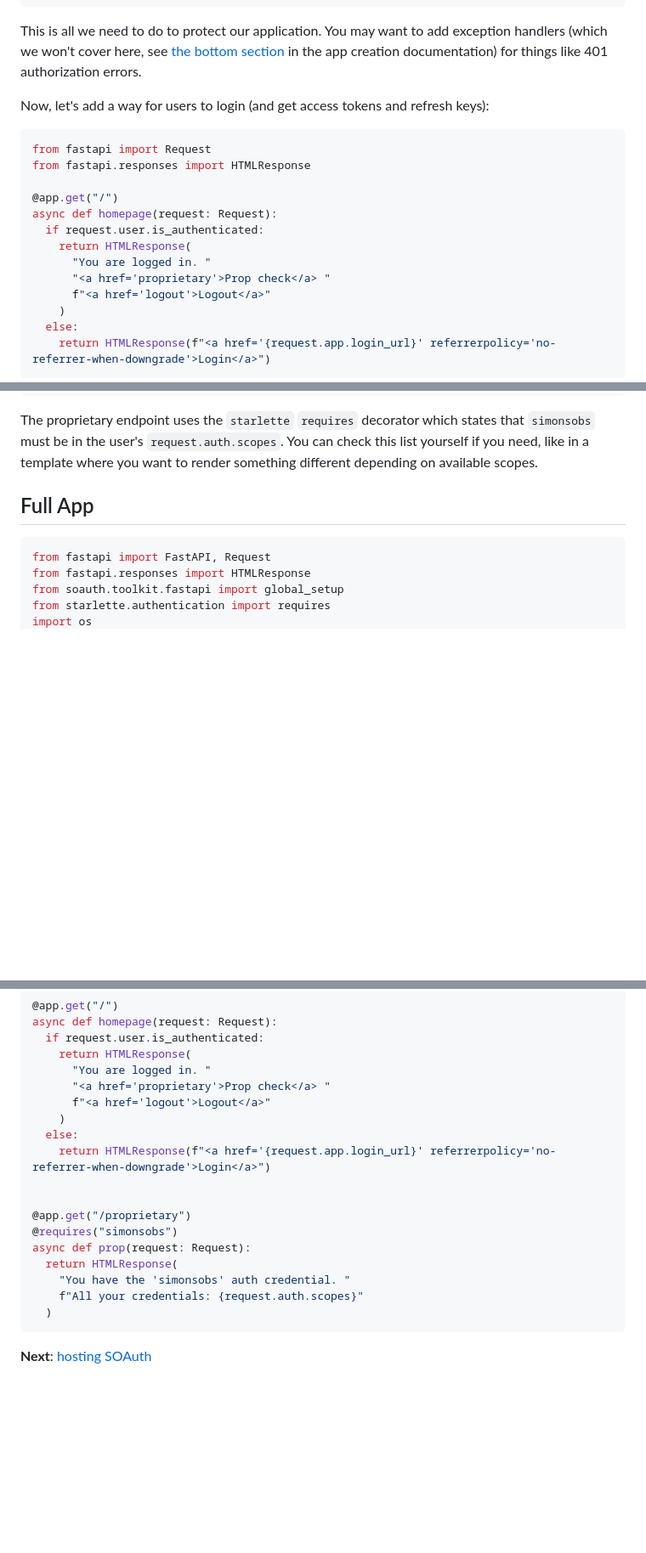
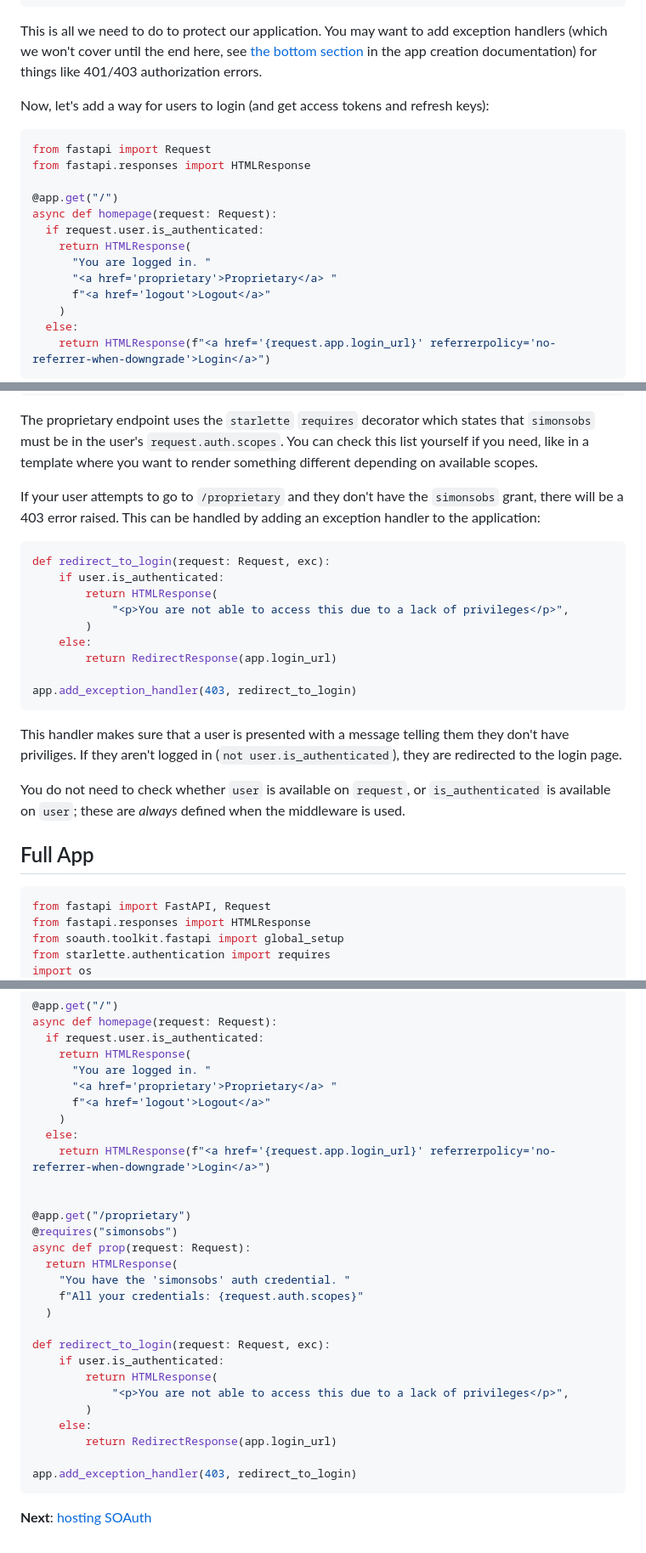
Before and after one commit to simonsobs/soauth, a Markdown page: docs/sample.md, 3 parts joined by grey strips. Shown: that part at 85% size. GitHub-like rendering; blank space fills up the shorter version.

Commit message:
Add additional docs about exception handling (#8)

````diff
--- a/docs/sample.md
+++ b/docs/sample.md
@@ -40,9 +40,9 @@ app = global_setup(
 )
 ```
 This is all we need to do to protect our application. You may want to
-add exception handlers (which we won't cover here, see
+add exception handlers (which we won't cover until the end here, see
 [the bottom section](create.md) in the app creation documentation) for
-things like 401 authorization errors.
+things like 401/403 authorization errors.
 
 Now, let's add a way for users to login (and get access tokens and refresh
 keys):
@@ -55,7 +55,7 @@ async def homepage(request: Request):
   if request.user.is_authenticated:
     return HTMLResponse(
       "You are logged in. "
-      "<a href='proprietary'>Prop check</a> "
+      "<a href='proprietary'>Proprietary</a> "
       f"<a href='logout'>Logout</a>"
     )
   else:
@@ -82,6 +82,26 @@ that `simonsobs` must be in the user's `request.auth.scopes`. You can check this
 list yourself if you need, like in a template where you want to render something
 different depending on available scopes.
 
+If your user attempts to go to `/proprietary` and they don't have the `simonsobs`
+grant, there will be a 403 error raised. This can be handled by adding an exception
+handler to the application:
+```python
+def redirect_to_login(request: Request, exc):
+    if user.is_authenticated:
+        return HTMLResponse(
+            "<p>You are not able to access this due to a lack of privileges</p>",
+        )
+    else:
+        return RedirectResponse(app.login_url)
+
+app.add_exception_handler(403, redirect_to_login)
+```
+This handler makes sure that a user is presented with a message telling them
+they don't have priviliges. If they aren't logged in (`not user.is_authenticated`),
+they are redirected to the login page.
+
+You do not need to check whether `user` is available on `request`, or `is_authenticated`
+is available on `user`; these are _always_ defined when the middleware is used.
 
 Full App
 --------
@@ -117,7 +137,7 @@ async def homepage(request: Request):
   if request.user.is_authenticated:
     return HTMLResponse(
       "You are logged in. "
-      "<a href='proprietary'>Prop check</a> "
+      "<a href='proprietary'>Proprietary</a> "
       f"<a href='logout'>Logout</a>"
     )
   else:
@@ -131,6 +151,16 @@ async def prop(request: Request):
     "You have the 'simonsobs' auth credential. "
     f"All your credentials: {request.auth.scopes}"
   )
+
+def redirect_to_login(request: Request, exc):
+    if user.is_authenticated:
+        return HTMLResponse(
+            "<p>You are not able to access this due to a lack of privileges</p>",
+        )
+    else:
+        return RedirectResponse(app.login_url)
+
+app.add_exception_handler(403, redirect_to_login)
 ```
 
 **Next**: [hosting SOAuth](hosting.md)
````
Also changed, not shown: docs/create.md (+4 -3 lines).
